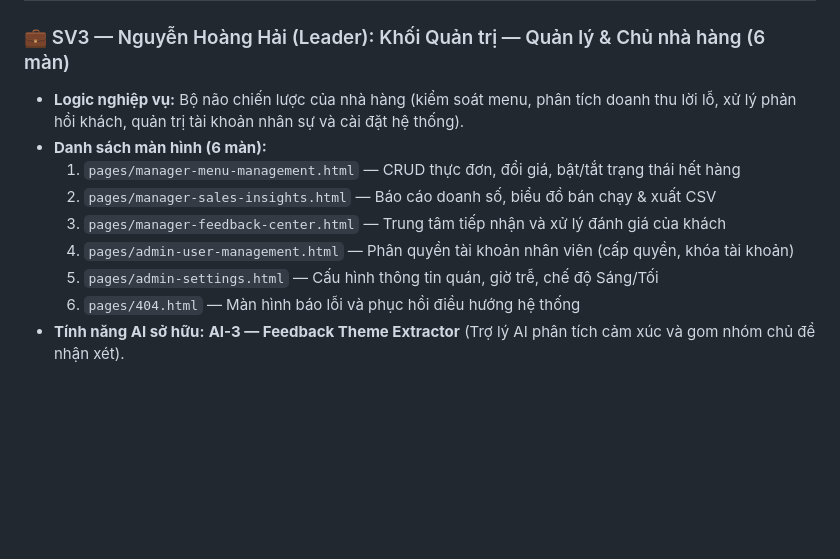
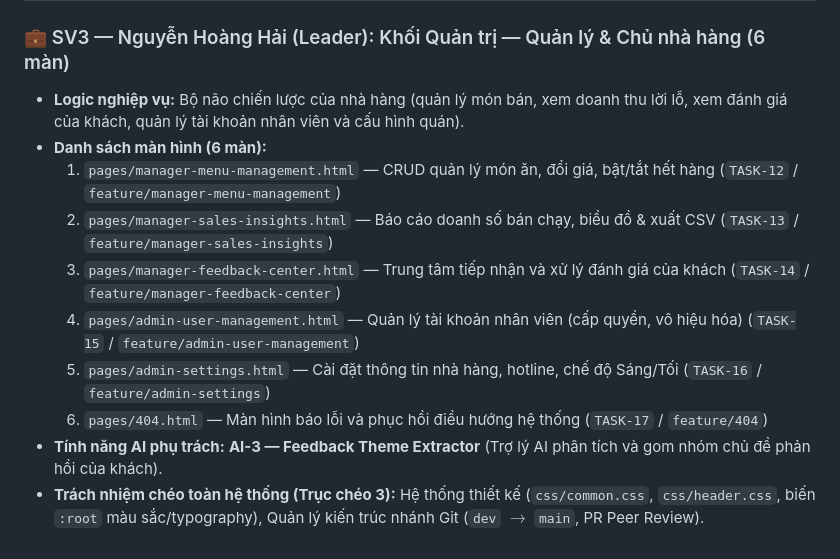
Before and after one commit to coolnguyen/CSE122_67KTPM2_BTCK_Nhom9, a Markdown page: docs/team-assignment.md, the part around one of its changes. Rendered like a GitHub page; blank space fills up the shorter version.

```diff
--- a/docs/team-assignment.md
+++ b/docs/team-assignment.md
@@ -47,12 +49,13 @@ Nhóm áp dụng mô hình phân chia công việc cân bằng theo tỷ lệ v
 ---
 
 ### 💼 SV3 — Nguyễn Hoàng Hải (Leader): Khối Quản trị — Quản lý & Chủ nhà hàng (6 màn)
-* **Logic nghiệp vụ:** Bộ não chiến lược của nhà hàng (kiểm soát menu, phân tích doanh thu lời lỗ, xử lý phản hồi khách, quản trị tài khoản nhân sự và cài đặt hệ thống).
+* **Logic nghiệp vụ:** Bộ não chiến lược của nhà hàng (quản lý món bán, xem doanh thu lời lỗ, xem đánh giá của khách, quản lý tài khoản nhân viên và cấu hình quán).
 * **Danh sách màn hình (6 màn):**
-  1. `pages/manager-menu-management.html` — CRUD thực đơn, đổi giá, bật/tắt trạng thái hết hàng
-  2. `pages/manager-sales-insights.html` — Báo cáo doanh số, biểu đồ bán chạy & xuất CSV
-  3. `pages/manager-feedback-center.html` — Trung tâm tiếp nhận và xử lý đánh giá của khách
-  4. `pages/admin-user-management.html` — Phân quyền tài khoản nhân viên (cấp quyền, khóa tài khoản)
-  5. `pages/admin-settings.html` — Cấu hình thông tin quán, giờ trễ, chế độ Sáng/Tối
-  6. `pages/404.html` — Màn hình báo lỗi và phục hồi điều hướng hệ thống
-* **Tính năng AI sở hữu:** **AI-3 — Feedback Theme Extractor** (Trợ lý AI phân tích cảm xúc và gom nhóm chủ đề nhận xét).
+  1. `pages/manager-menu-management.html` — CRUD quản lý món ăn, đổi giá, bật/tắt hết hàng (`TASK-12` / `feature/manager-menu-management`)
+  2. `pages/manager-sales-insights.html` — Báo cáo doanh số bán chạy, biểu đồ & xuất CSV (`TASK-13` / `feature/manager-sales-insights`)
+  3. `pages/manager-feedback-center.html` — Trung tâm tiếp nhận và xử lý đánh giá của khách (`TASK-14` / `feature/manager-feedback-center`)
+  4. `pages/admin-user-management.html` — Quản lý tài khoản nhân viên (cấp quyền, vô hiệu hóa) (`TASK-15` / `feature/admin-user-management`)
+  5. `pages/admin-settings.html` — Cài đặt thông tin nhà hàng, hotline, chế độ Sáng/Tối (`TASK-16` / `feature/admin-settings`)
+  6. `pages/404.html` — Màn hình báo lỗi và phục hồi điều hướng hệ thống (`TASK-17` / `feature/404`)
+* **Tính năng AI phụ trách:** **AI-3 — Feedback Theme Extractor** (Trợ lý AI phân tích và gom nhóm chủ đề phản hồi của khách).
+* **Trách nhiệm chéo toàn hệ thống (Trục chéo 3):** Hệ thống thiết kế (`css/common.css`, `css/header.css`, biến `:root` màu sắc/typography), Quản lý kiến trúc nhánh Git (`dev` $\rightarrow$ `main`, PR Peer Review).
```
Also changed, not shown: other parts of docs/team-assignment.md (+27 -25 lines), README.md (+5 -5 lines), docs/screen-inventory.md (+4 -4 lines).
